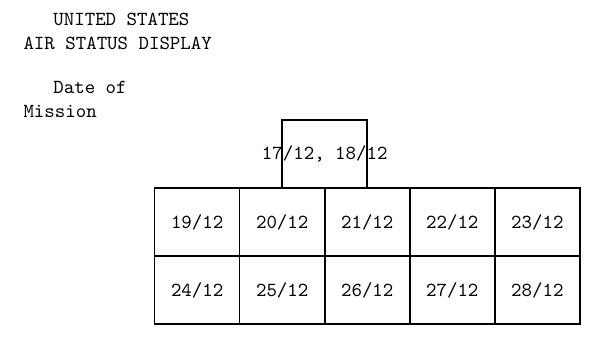
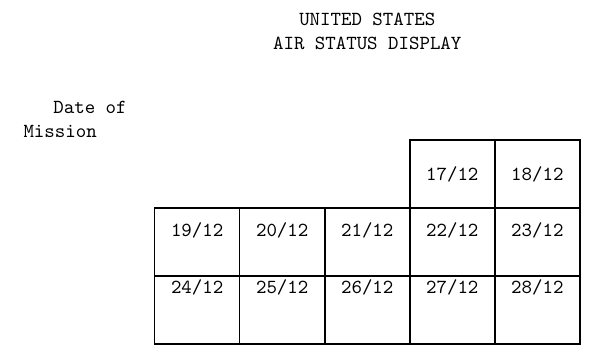
Before and after one commit to mtngrown/sgp-linebacker-2, a LaTeX document (rules/us-air-status.tex): part of the page, cut so that both start at the same text. Compiled offline with pdfLaTeX.

Commit message:
us air status good alignment

```diff
--- a/rules/us-air-status.tex
+++ b/rules/us-air-status.tex
@@ -18,29 +20,27 @@
     \def\boxwidth{1.5}
     \def\boxheight{1.2}
 
-    % Define mission dates with correct layout
-    \def\dates{
-        {24/12, 25/12, 26/12, 27/12, 28/12},
-        {19/12, 20/12, 21/12, 22/12, 23/12},
-        {17/12, 18/12}
+    % First row (top two boxes)
+    \draw[thick] (3*\boxwidth, 0) rectangle (3*\boxwidth + \boxwidth, -\boxheight);
+    \node at (3*\boxwidth + 0.75, -0.6) {\ttfamily \textbf{17/12}};
+
+    \draw[thick] (4*\boxwidth, 0) rectangle (4*\boxwidth + \boxwidth, -\boxheight);
+    \node at (4*\boxwidth + 0.75, -0.6) {\ttfamily \textbf{18/12}};
+
+    % Second row (middle row)
+    \foreach \x [count=\i] in {19, 20, 21, 22, 23} {
+        \pgfmathsetmacro\xpos{\i - 1}
+        \draw[thick] (\xpos*\boxwidth, -\boxheight) rectangle (\xpos*\boxwidth + \boxwidth, -2*\boxheight);
+        \node at (\xpos*\boxwidth + 0.75, -1.6) {\ttfamily \textbf{\x/12}};
     }
 
-    % Draw the grid with offset for the bottom row
-    \foreach \row [count=\y from 0] in \dates {
-        \foreach \date [count=\x] in \row {
-            \pgfmathsetmacro\xpos{\x - 1}  % Adjust horizontal position
-            \pgfmathsetmacro\ypos{2 - \y}  % Adjust vertical position
+    % Third row (bottom row)
+    \foreach \x [count=\i] in {24, 25, 26, 27, 28} {
+        \pgfmathsetmacro\xpos{\i - 1}
+        \draw[thick] (\xpos*\boxwidth, -2*\boxheight) rectangle (\xpos*\boxwidth + \boxwidth, -3*\boxheight);
+        \node at (\xpos*\boxwidth + 0.75, -2.6) {\ttfamily \textbf{\x/12}};
+    }
 
-            % Offset bottom row (first row in data)
-            \ifnum\y=2
-                \pgfmathsetmacro\xpos{\xpos + 1.5}  % Shift right for alignment
-            \fi
-
-            \draw[thick] (\xpos*\boxwidth, -\ypos*\boxheight)
-                rectangle (\xpos*\boxwidth + \boxwidth, -\ypos*\boxheight - \boxheight);
-            \node at (\xpos*\boxwidth + 0.75, -\ypos*\boxheight - 0.6) {\ttfamily \textbf{\date}};
-        }
-    }
 \end{tikzpicture}
 \end{adjustbox}
 
```
Also changed, not shown: rules/us-air-status.tex (6 more changed lines).
